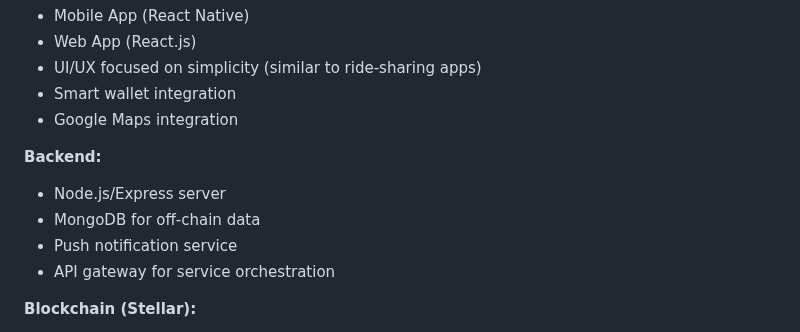
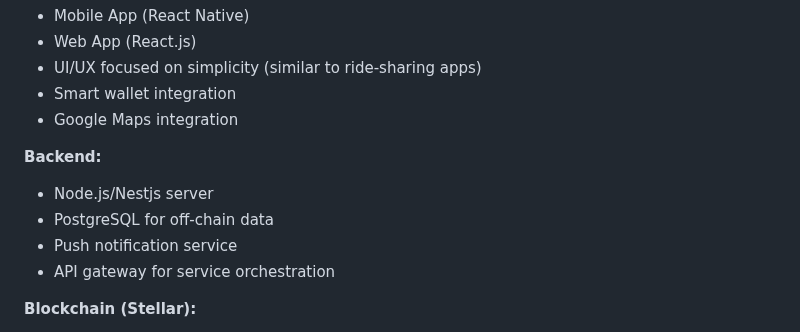
Before and after one commit to Afoxcute/fabric-radar, a Markdown page: architecture_diagram.md, the part around the change. Drawn GitHub-style.

```diff
--- a/architecture_diagram.md
+++ b/architecture_diagram.md
@@ -156,8 +156,8 @@
 - Google Maps integration
 
 **Backend:**
-- Node.js/Express server
-- MongoDB for off-chain data
+- Node.js/Nestjs server
+- PostgreSQL for off-chain data
 - Push notification service
 - API gateway for service orchestration
 
```
